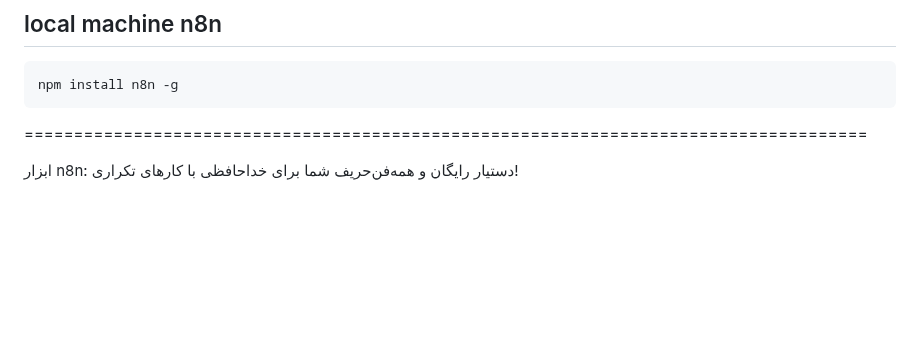
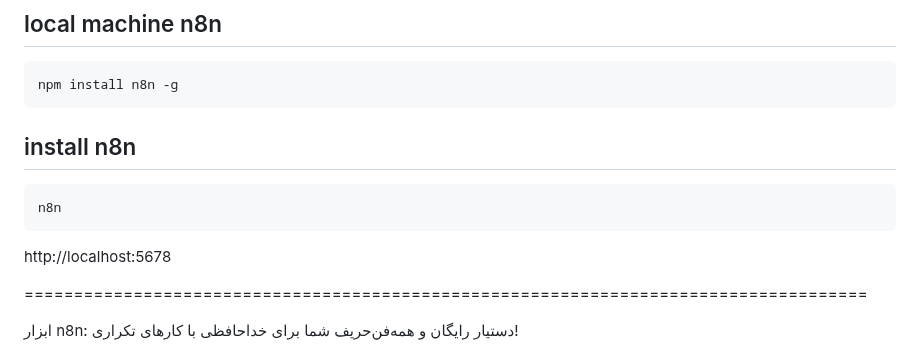
Before and after one commit to rasgari/projects, a Markdown page: n8n /readme.md, the part around the change. GitHub-like rendering; blank space fills up the shorter version.

````diff
--- a/n8n /readme.md
+++ b/n8n /readme.md
@@ -31,6 +31,12 @@ node --version
 ```
 npm install n8n -g
 ```
+
+## install n8n
+```
+n8n
+```
+http://localhost:5678
 
 =====================================================================================
 
````
